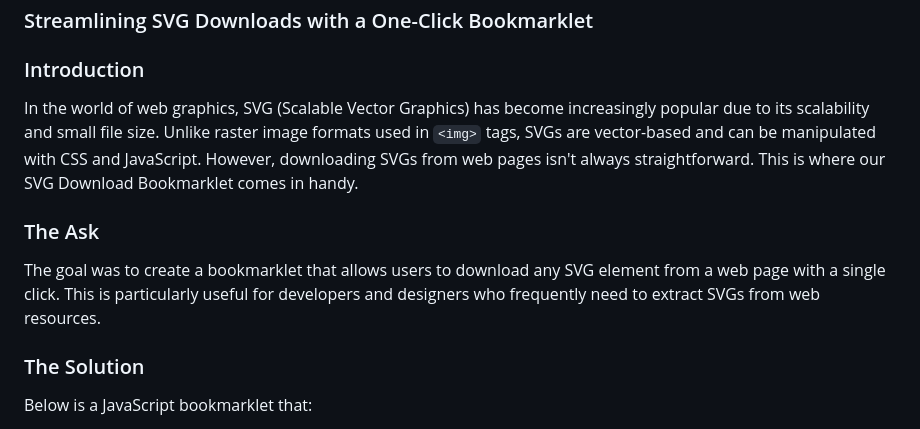
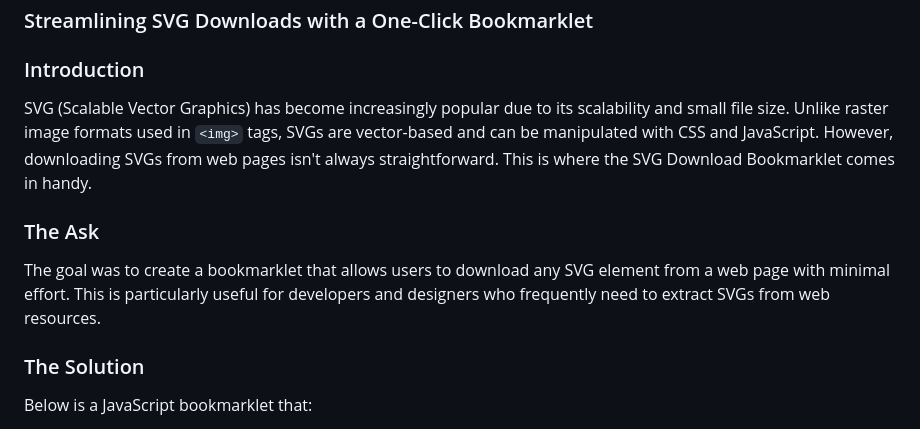
Before and after one commit to oaustegard/bookmarklets, a Markdown page: download_svg_README.md, the part around the change. Drawn GitHub-style.

Commit message:
Update download_svg_README.md
Dialed down the slop

```diff
--- a/download_svg_README.md
+++ b/download_svg_README.md
@@ -2,11 +2,11 @@
 
 ### Introduction
 
-In the world of web graphics, SVG (Scalable Vector Graphics) has become increasingly popular due to its scalability and small file size. Unlike raster image formats used in `<img>` tags, SVGs are vector-based and can be manipulated with CSS and JavaScript. However, downloading SVGs from web pages isn't always straightforward. This is where our SVG Download Bookmarklet comes in handy.
+SVG (Scalable Vector Graphics) has become increasingly popular due to its scalability and small file size. Unlike raster image formats used in `<img>` tags, SVGs are vector-based and can be manipulated with CSS and JavaScript. However, downloading SVGs from web pages isn't always straightforward. This is where the SVG Download Bookmarklet comes in handy.
 
 ### The Ask
 
-The goal was to create a bookmarklet that allows users to download any SVG element from a web page with a single click. This is particularly useful for developers and designers who frequently need to extract SVGs from web resources.
+The goal was to create a bookmarklet that allows users to download any SVG element from a web page with minimal effort. This is particularly useful for developers and designers who frequently need to extract SVGs from web resources.
 
 ### The Solution
 
```
